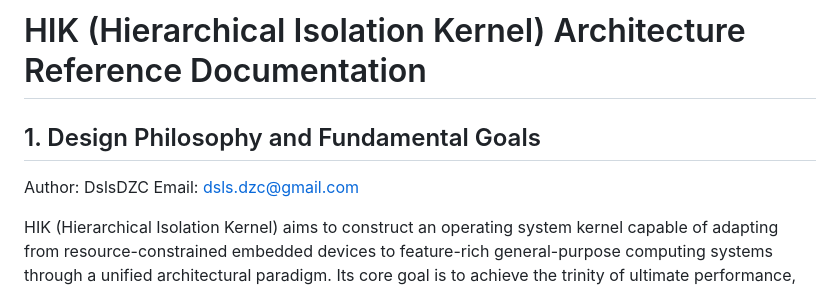
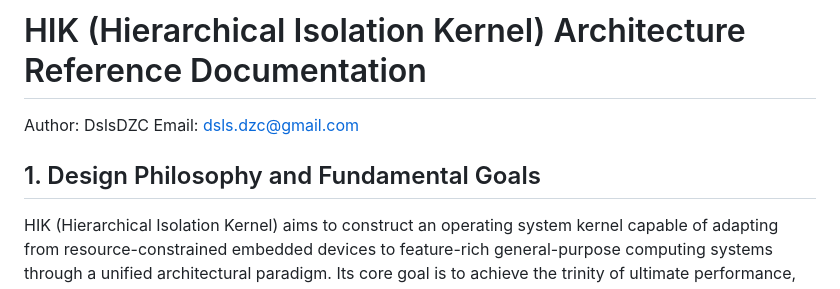
Before and after one commit to DslsDZC/HIK, a Markdown page: README.md, the part around the change. Rendered like a GitHub page.

Commit message:
Restore section header in README.md
Reinstate the section header for Design Philosophy and Goals.

```diff
--- a/README.md
+++ b/README.md
@@ -1,9 +1,9 @@
 # HIK (Hierarchical Isolation Kernel) Architecture Reference Documentation
-
-## 1. Design Philosophy and Fundamental Goals
 
 Author: DslsDZC
 Email: dsls.dzc@gmail.com
+
+## 1. Design Philosophy and Fundamental Goals
 
 HIK (Hierarchical Isolation Kernel) aims to construct an operating system kernel capable of adapting from resource-constrained embedded devices to feature-rich general-purpose computing systems through a unified architectural paradigm. Its core goal is to achieve the trinity of ultimate performance, strong security isolation, and dynamic extensibility within a single architectural framework.
 
```
